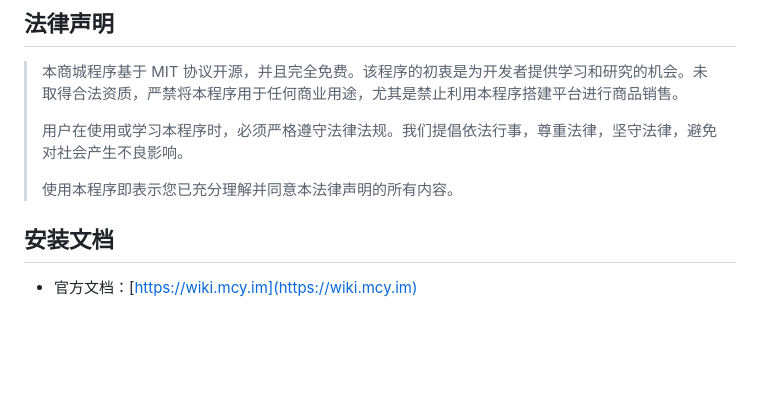
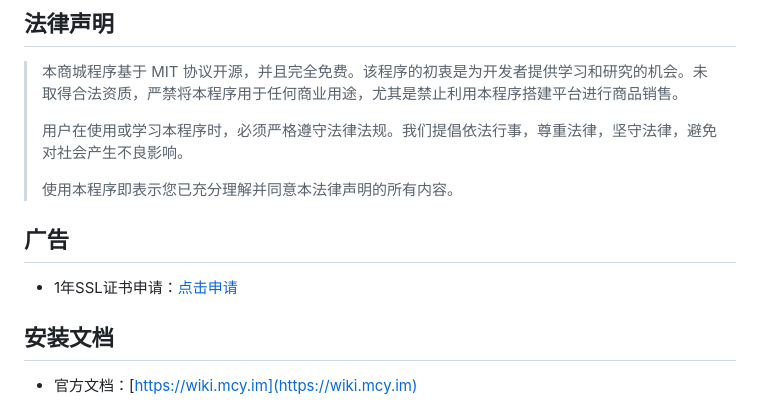
Before and after one commit to lizhipay/mcy-shop, a Markdown page: README.md, the part around the change. Drawn GitHub-style; blank space fills up the shorter version.

```diff
--- a/README.md
+++ b/README.md
@@ -20,6 +20,9 @@
 > 用户在使用或学习本程序时，必须严格遵守法律法规。我们提倡依法行事，尊重法律，坚守法律，避免对社会产生不良影响。
 >
 > 使用本程序即表示您已充分理解并同意本法律声明的所有内容。
+
+## 广告
+- 1年SSL证书申请：[点击申请](https://store.acgshop.cn/item?id=93)
 
 ## 安装文档
 - 官方文档：[https://wiki.mcy.im](https://wiki.mcy.im)
```
